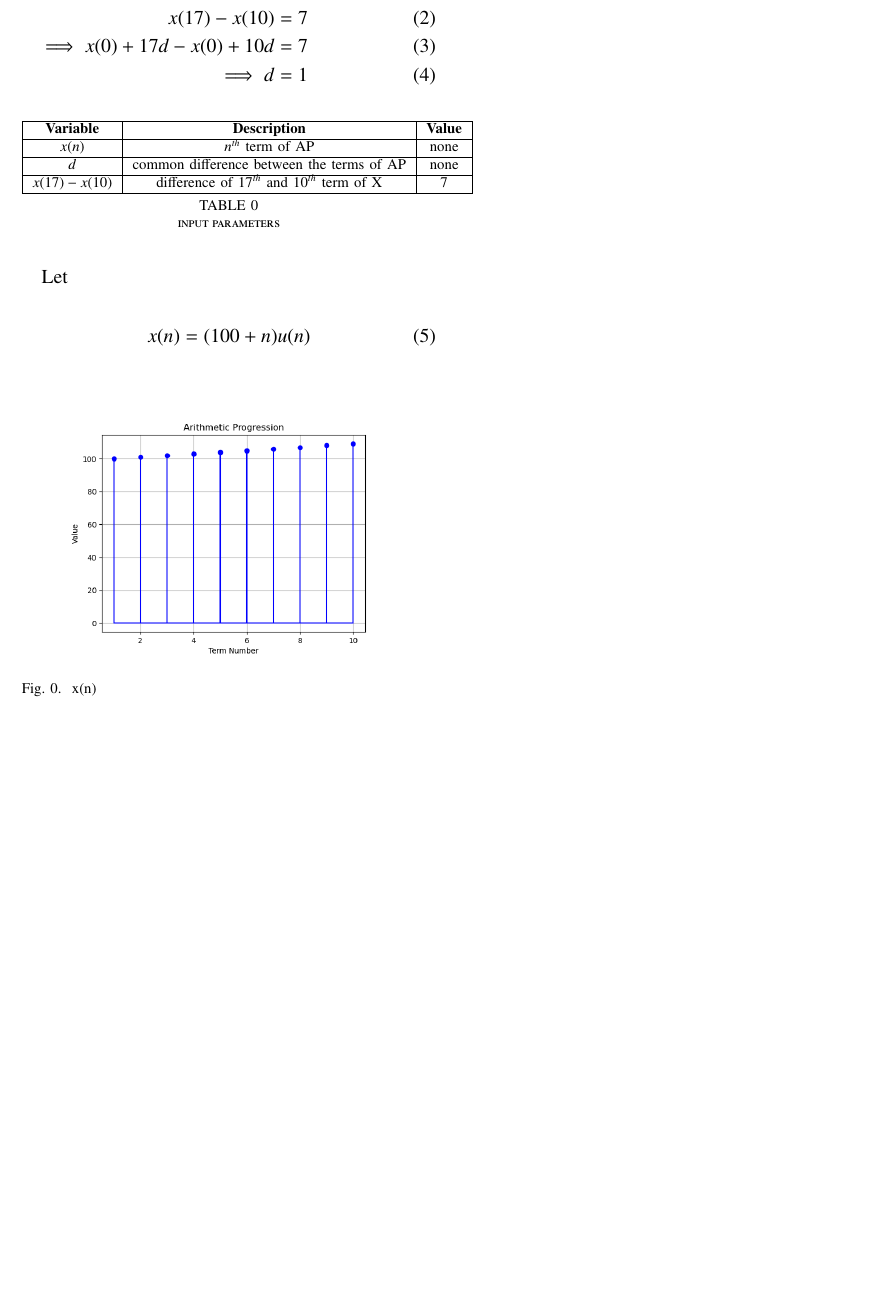
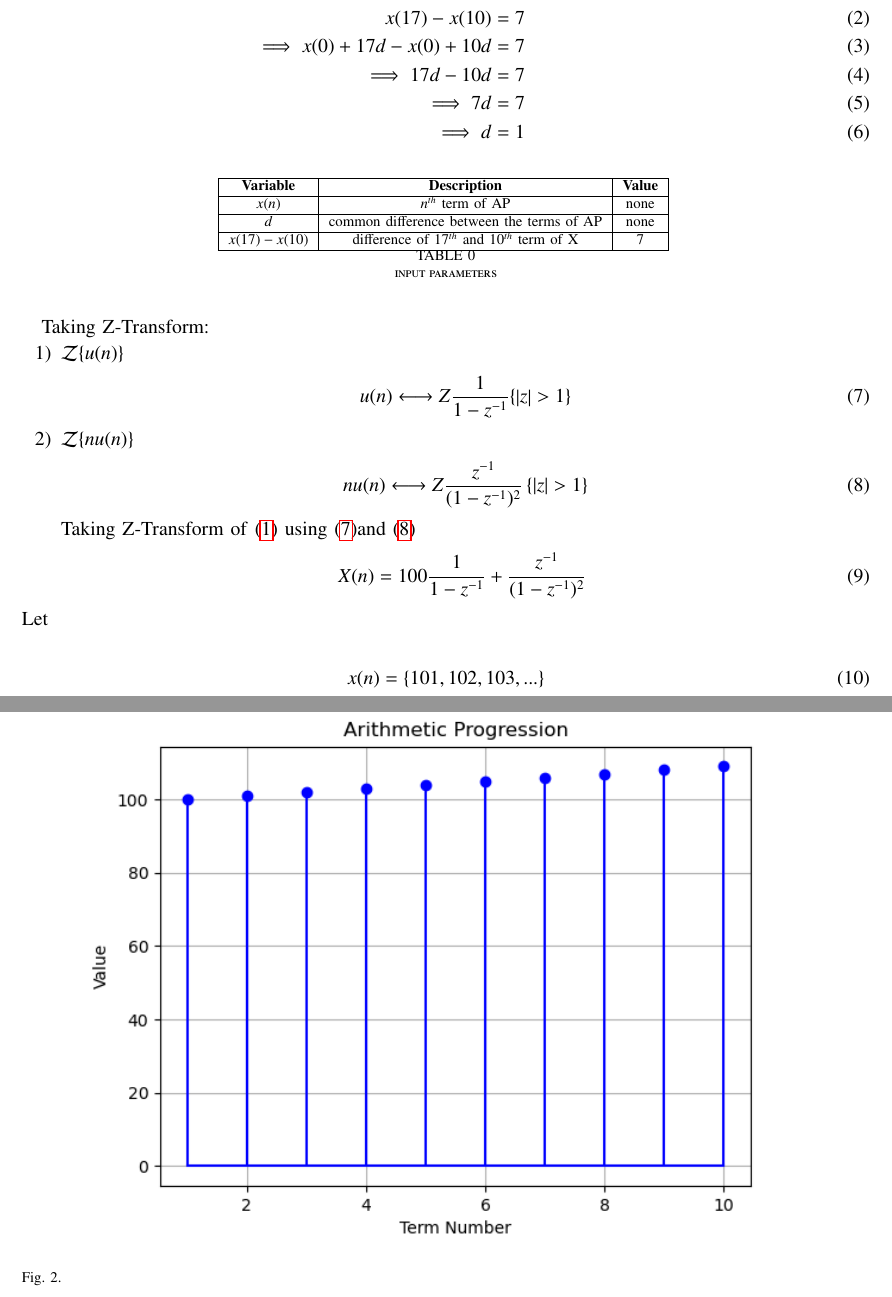
Before and after one commit to Dhyana2904/EE1205, a LaTeX problem sheet (assignment_2/assignment.tex): part of the page before the commit and two parts of pages 1 and 2 of 2 after it, the two joined at a grey line, cut so that both start at the same text, the shorter picture padded with empty space. Compiled offline with pdfLaTeX.

Commit message:
Add files via upload

```diff
--- a/assignment_2/assignment.tex
+++ b/assignment_2/assignment.tex
@@ -1,7 +1,7 @@
 %\iffalse
 \let\negmedspace\undefined
 \let\negthickspace\undefined
-\documentclass[journal,12pt,twocolumn]{IEEEtran}
+\documentclass[journal,12pt,onecolumn]{IEEEtran}
 \usepackage{cite}
 \usepackage{amsmath,amssymb,amsfonts,amsthm}
 \usepackage{algorithmic}
@@ -44,7 +44,7 @@
 \begin{document}
  \bibliographystyle{IEEEtran}
  \vspace{3cm}
- \title{\textbf{11.14-4}}
+ \title{\textbf{10.5-2}}
  \author{EE23BTECH11048-Ponugumati Venkata Chanakya$^{*}$% <-this % stops a space
  }
  \maketitle
@@ -57,9 +57,11 @@
  \solution
 
  \begin{align}
-     x(n) &= \{x(0)+nd\}u(n) \\
+     x(n) &= \{x(0)+nd\}u(n) \label{eq 10.5.2_1}\\
      x(17)-x(10) &= 7\\
     \implies {x(0)+17d}-{x(0)+10d} &= 7\\
+    \implies 17d-10d &= 7\\
+    \implies 7d &= 7\\
     \implies d &= 1
  \end{align}
 
@@ -70,14 +72,30 @@
     \caption{input parameters}
     \label{tab:10_5_3_12}
 \end{table}
+Taking Z-Transform:
+\begin{enumerate}
+    \item $\mathcal{Z}\{u(n)\}$
+\begin{align}
+    u(n) \system{Z} \frac{1}{1-z^{-1}} \{\abs{z} > 1\} \label{eq 10.5.2_7}
+\end{align}
+    \item $\mathcal{Z}\{nu(n)\}$
+\begin{align}
+    nu(n) \system{Z} \frac{z^{-1}}{(1-z^{-1})^2}\, \{\abs{z} > 1\} \label{eq 10.5.2_8}
+\end{align}
+Taking Z-Transform of \eqref{eq 10.5.2_1} using \eqref{eq 10.5.2_7}and \eqref{eq 10.5.2_8}
+\begin{align}
+    X(n)=100\frac{1}{1-z^{-1}} +\frac{z^{-1}}{(1-z^{-1})^2}\
+\end{align}
+\end{enumerate}
 Let \\
 \begin{align}
-x(n)&= (100+n)u(n)
+x(n)&= \lbrace 101,102,103,...\rbrace
 \end{align}
-\begin{figure}[h!]
+\begin{figure}
     \centering
-    \includegraphics[width=0.4\textwidth]{figs/fig1.png}
-    \caption{x(n)}
+    \includegraphics{figs/fig1.png}
+    \caption{ }
+    \label{fig:x(n) }
 \end{figure}
 
  \end{document}
```
Also changed, not shown: assignment_2/assignment.pdf, assignment_2/assignment.tex (2 more changed lines), 3 other files.
